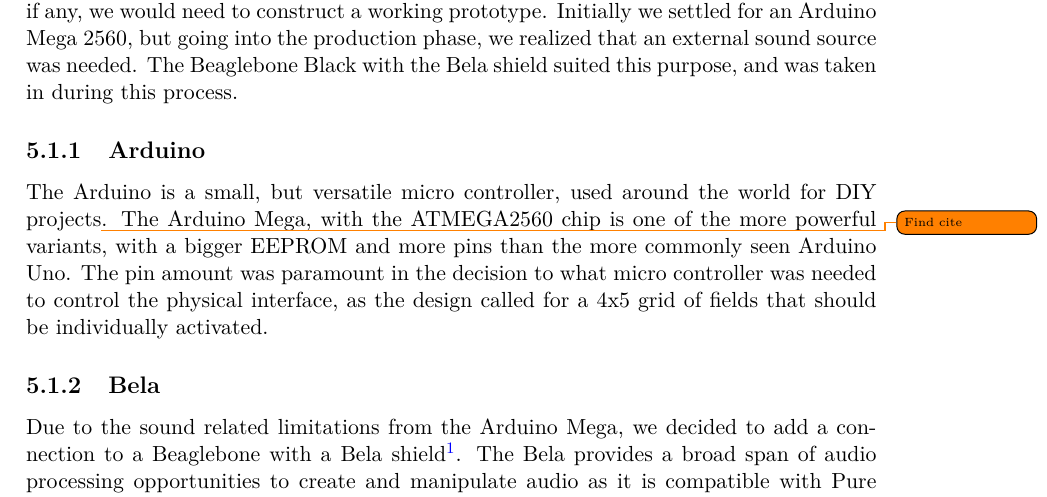
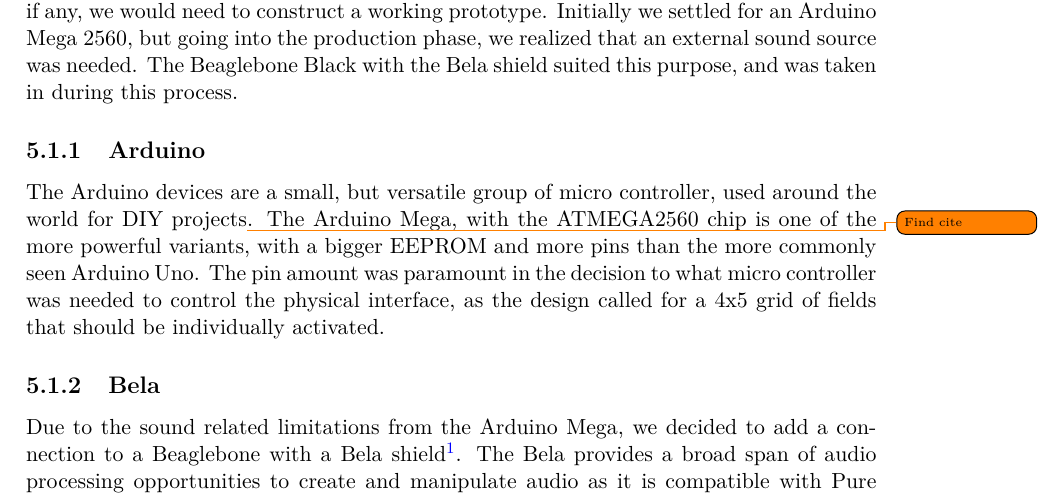
Before and after one commit to totalfreak/medialogyp4, a LaTeX thesis (Main.tex, which reads include/Implemention.tex): part of page 37 of 52, cut so that both start at the same text. Compiled offline with pdfLaTeX.

Commit message:
Fixed arduino text

```diff
--- a/include/Implemention.tex
+++ b/include/Implemention.tex
@@ -4,7 +4,7 @@
 \section{Micro controllers}%Daniel
 	Initially doing the implementation phase, research went into what kind of micro controller, if any, we would need to construct a working prototype. Initially we settled for an Arduino Mega 2560, but going into the production phase, we realized that an external sound source was needed. The Beaglebone Black with the Bela shield suited this purpose, and was taken in during this process.
 	\subsection{Arduino}%Daniel
-		The Arduino is a small, but versatile micro controller, used around the world for DIY projects\todo{Find cite}. The Arduino Mega, with the ATMEGA2560 chip is one of the more powerful variants, with a bigger EEPROM and more pins than the more commonly seen Arduino Uno. The pin amount was paramount in the decision to what micro controller was needed to control the physical interface, as the design called for a 4x5 grid of fields that should be individually activated.
+		The Arduino devices are a small, but versatile group of micro controller, used around the world for DIY projects\todo{Find cite}. The Arduino Mega, with the ATMEGA2560 chip is one of the more powerful variants, with a bigger EEPROM and more pins than the more commonly seen Arduino Uno. The pin amount was paramount in the decision to what micro controller was needed to control the physical interface, as the design called for a 4x5 grid of fields that should be individually activated.
 
 	\subsection{Bela}%Jens
 		Due to the sound related limitations from the Arduino Mega, we decided to add a connection to a Beaglebone with a Bela shield\footnote{Bela website: \url{https://bela.io/}}. The Bela provides a broad span of audio processing opportunities to create and manipulate audio as it is compatible with Pure Data(PD). PD is a visual programming language for multimedia that can also be used to create sounds.
```
